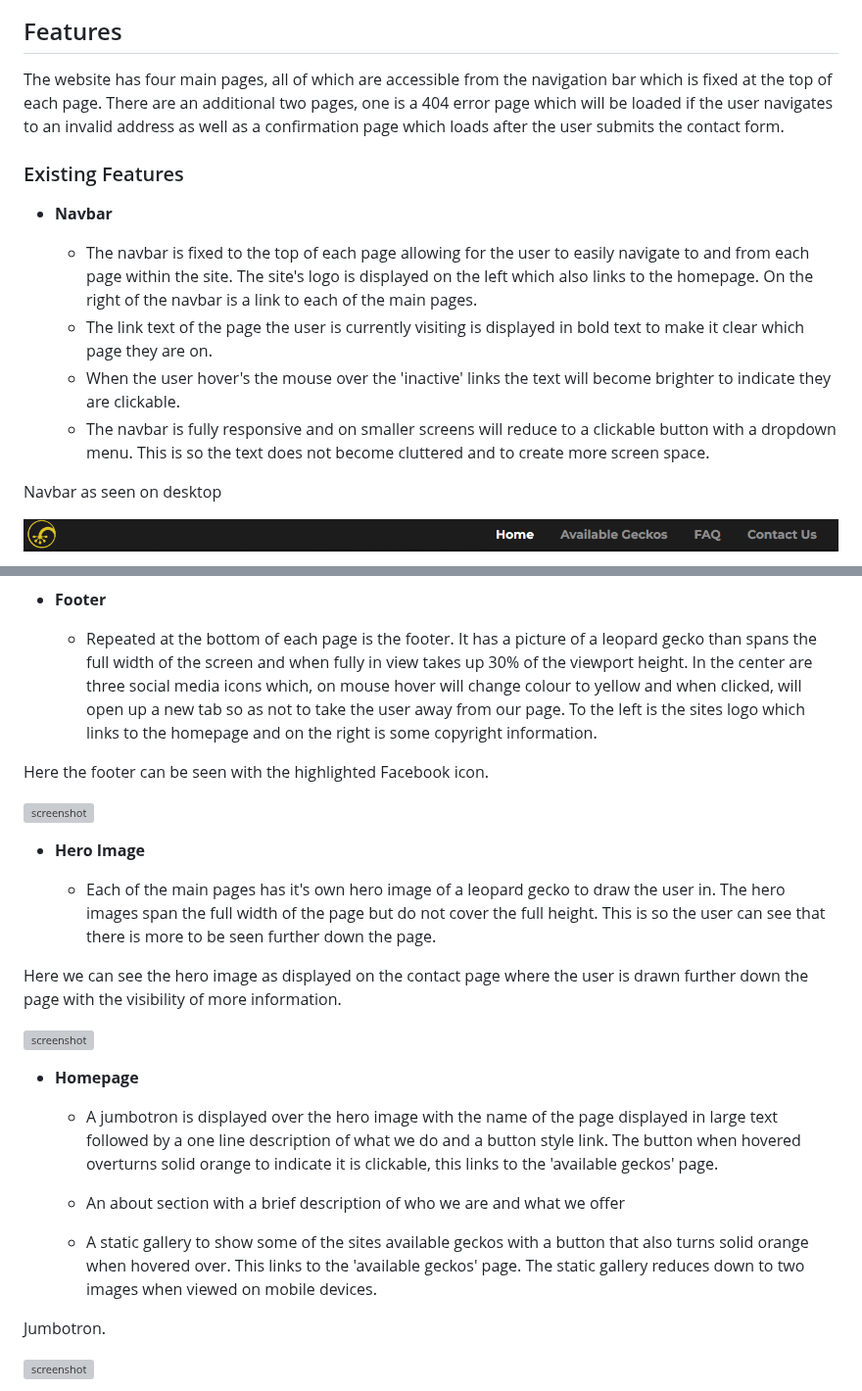
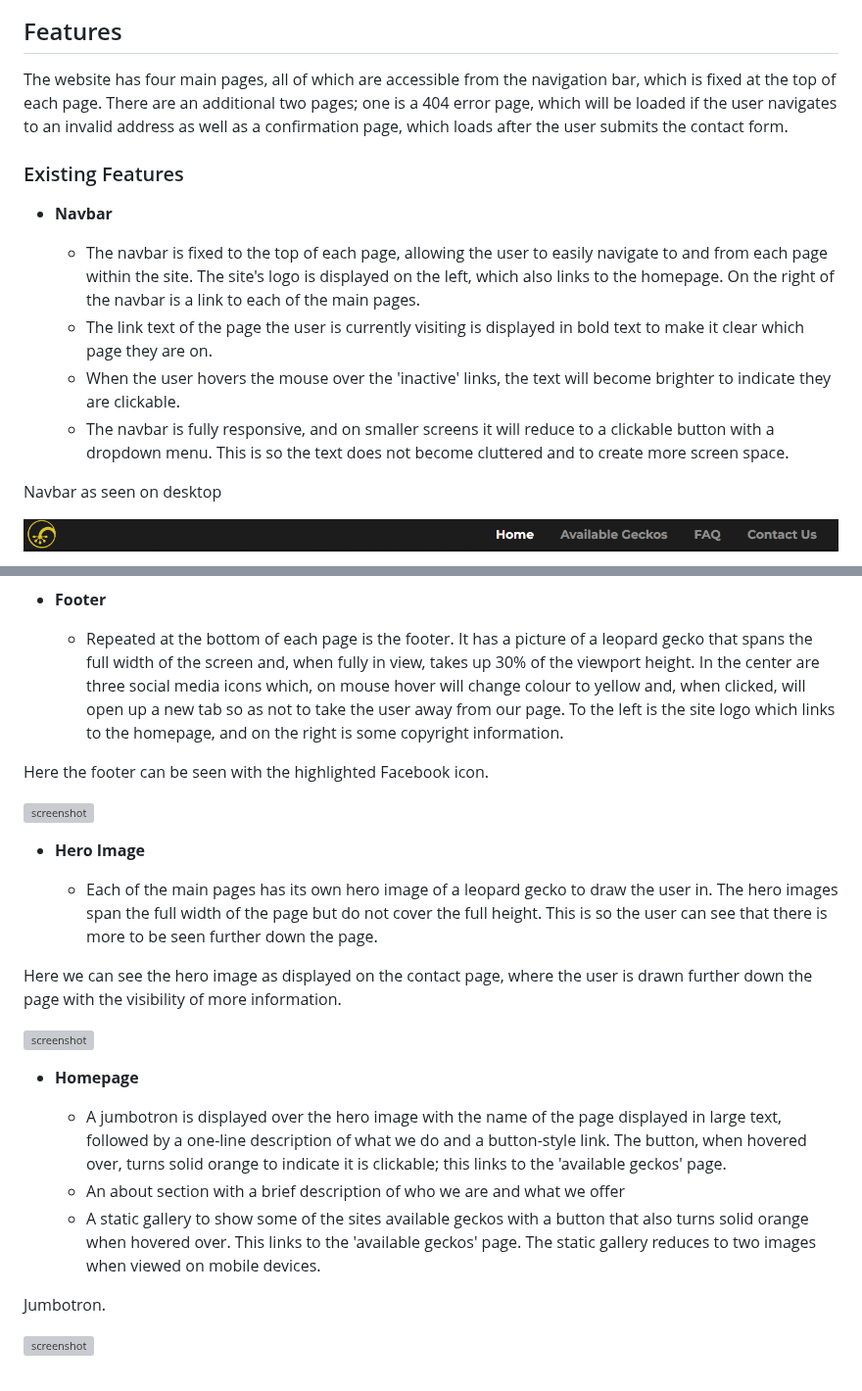
Before and after one commit to dougyb83/Lunas-Leopard-Geckos, a Markdown page: README.md, 2 parts joined by grey strips. Shown at 98% size. Rendered like a GitHub page; grey boxes are pictures that could not be loaded.

```diff
--- a/README.md
+++ b/README.md
@@ -114,17 +114,16 @@ I've used [Balsamiq](https://balsamiq.com/wireframes) to design my site wirefram
 
 ## Features
 
-The website has four main pages, all of which are accessible from the navigation bar which is fixed at the top of each page. There are an additional two pages, one is a 404 error page which will be loaded if
-the user navigates to an invalid address as well as a confirmation page which loads after the user submits the contact form.
+The website has four main pages, all of which are accessible from the navigation bar, which is fixed at the top of each page. There are an additional two pages; one is a 404 error page, which will be loaded if the user navigates to an invalid address as well as a confirmation page, which loads after the user submits the contact form.
 
 ### Existing Features
 
 - **Navbar**
 
-  - The navbar is fixed to the top of each page allowing for the user to easily navigate to and from each page within the site. The site's logo is displayed on the left which also links to the homepage. On the right of the navbar is a link to each of the main pages.
+  - The navbar is fixed to the top of each page, allowing the user to easily navigate to and from each page within the site. The site's logo is displayed on the left, which also links to the homepage. On the right of the navbar is a link to each of the main pages.
   - The link text of the page the user is currently visiting is displayed in bold text to make it clear which page they are on.
-  - When the user hover's the mouse over the 'inactive' links the text will become brighter to indicate they are clickable.
-  - The navbar is fully responsive and on smaller screens will reduce to a clickable button with a dropdown menu. This is so the text does not become cluttered and to create more screen space.
+  - When the user hovers the mouse over the 'inactive' links, the text will become brighter to indicate they are clickable.
+  - The navbar is fully responsive, and on smaller screens it will reduce to a clickable button with a dropdown menu. This is so the text does not become cluttered and to create more screen space.
 
 Navbar as seen on desktop
 
@@ -140,7 +139,7 @@ Navbar dropdown menu as seen on mobile devices
 
 - **Footer**
 
-  - Repeated at the bottom of each page is the footer. It has a picture of a leopard gecko than spans the full width of the screen and when fully in view takes up 30% of the viewport height. In the center are three social media icons which, on mouse hover will change colour to yellow and when clicked, will open up a new tab so as not to take the user away from our page. To the left is the sites logo which links to the homepage and on the right is some copyright information.
+  - Repeated at the bottom of each page is the footer. It has a picture of a leopard gecko that spans the full width of the screen and, when fully in view, takes up 30% of the viewport height. In the center are three social media icons which, on mouse hover will change colour to yellow and, when clicked, will open up a new tab so as not to take the user away from our page. To the left is the site logo which links to the homepage, and on the right is some copyright information.
 
 Here the footer can be seen with the highlighted Facebook icon.
 
@@ -148,19 +147,17 @@ Here the footer can be seen with the highlighted Facebook icon.
 
 - **Hero Image**
 
-  - Each of the main pages has it's own hero image of a leopard gecko to draw the user in. The hero images span the full width of the page but do not cover the full height. This is so the user can see that there is more to be seen further down the page.
+  - Each of the main pages has its own hero image of a leopard gecko to draw the user in. The hero images span the full width of the page but do not cover the full height. This is so the user can see that there is more to be seen further down the page.
 
-Here we can see the hero image as displayed on the contact page where the user is drawn further down the page with the visibility of more information.
+Here we can see the hero image as displayed on the contact page, where the user is drawn further down the page with the visibility of more information.
 
 ![screenshot](documentation/hero-image.png)
 
 - **Homepage**
 
-  - A jumbotron is displayed over the hero image with the name of the page displayed in large text followed by a one line description of what we do and a button style link. The button when hovered overturns solid orange to indicate it is clickable, this links to the 'available geckos' page.
-
+  - A jumbotron is displayed over the hero image with the name of the page displayed in large text, followed by a one-line description of what we do and a button-style link. The button, when hovered over, turns solid orange to indicate it is clickable; this links to the 'available geckos' page.
   - An about section with a brief description of who we are and what we offer
-
-  - A static gallery to show some of the sites available geckos with a button that also turns solid orange when hovered over. This links to the 'available geckos' page. The static gallery reduces down to two images when viewed on mobile devices.
+  - A static gallery to show some of the sites available geckos with a button that also turns solid orange when hovered over. This links to the 'available geckos' page. The static gallery reduces to two images when viewed on mobile devices.
 
 Jumbotron.
 
```
Also changed, not shown: other parts of README.md (+47 -48 lines), TESTING.md (+1 -1 lines).
